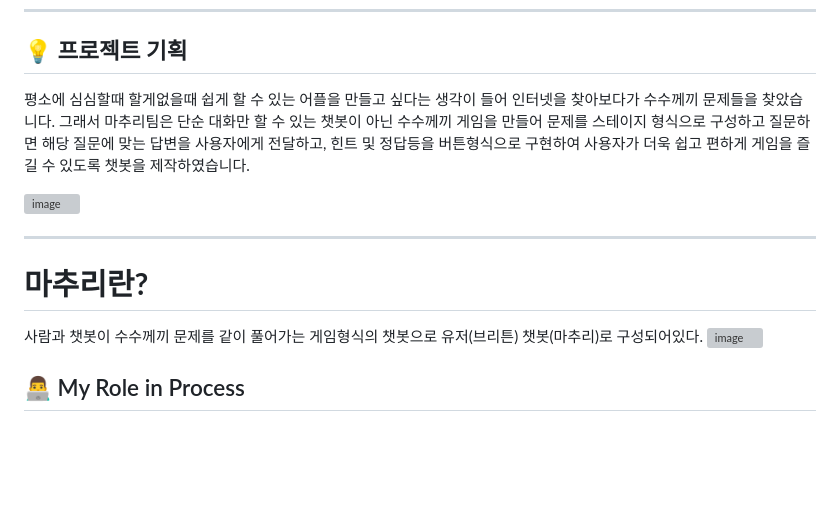
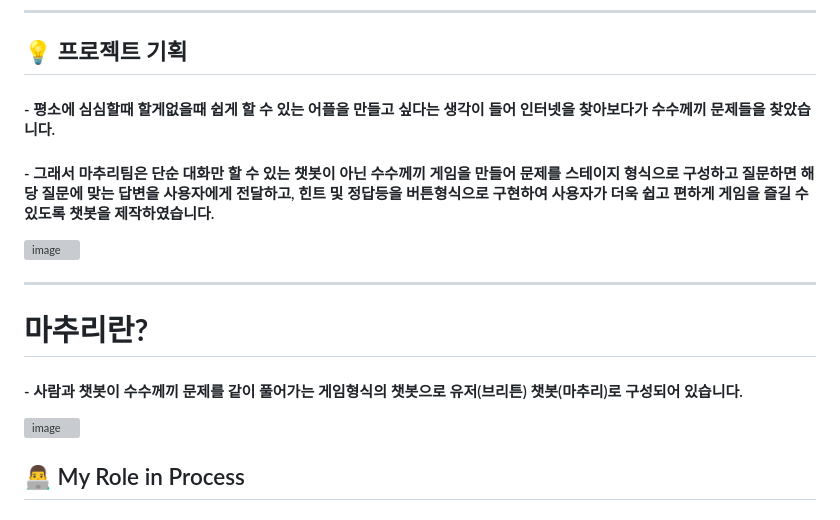
Before and after one commit to getreadytoUG/Matchuri, a Markdown page: README.md, the part around one of its changes. Rendered like a GitHub page; blank space fills up the shorter version; grey boxes are pictures that could not be loaded.

Commit message:
README 업데이트

```diff
--- a/README.md
+++ b/README.md
@@ -3,7 +3,8 @@
 ###### 기간: 2024-01-12 ~ 2024-02-20
 -----------------
 ## 💡 프로젝트 기획
-평소에 심심할때 할게없을때 쉽게 할 수 있는 어플을 만들고 싶다는 생각이 들어 인터넷을 찾아보다가 수수께끼 문제들을 찾았습니다. 그래서 마추리팀은 단순 대화만 할 수 있는 챗봇이 아닌 수수께끼 게임을 만들어 문제를 스테이지 형식으로 구성하고 질문하면 해당 질문에 맞는 답변을 사용자에게 전달하고, 힌트 및 정답등을 버튼형식으로 구현하여 사용자가 더욱 쉽고 편하게 게임을 즐길 수 있도록 챗봇을 제작하였습니다.
+#### - 평소에 심심할때 할게없을때 쉽게 할 수 있는 어플을 만들고 싶다는 생각이 들어 인터넷을 찾아보다가 수수께끼 문제들을 찾았습니다.
+#### - 그래서 마추리팀은 단순 대화만 할 수 있는 챗봇이 아닌 수수께끼 게임을 만들어 문제를 스테이지 형식으로 구성하고 질문하면 해당 질문에 맞는 답변을 사용자에게 전달하고, 힌트 및 정답등을 버튼형식으로 구현하여 사용자가 더욱 쉽고 편하게 게임을 즐길 수 있도록 챗봇을 제작하였습니다.
 
 <img width="100%" alt="image" src="https://github.com/getreadytoUG/Matchuri/assets/127275992/f015ca14-8bf3-4f52-b063-4ee8f36fe63d">
 
@@ -11,7 +12,7 @@
 <hr>
 
 # **마추리란?**
-사람과 챗봇이 수수께끼 문제를 같이 풀어가는 게임형식의 챗봇으로 유저(브리튼) 챗봇(마추리)로 구성되어있다.
+#### - 사람과 챗봇이 수수께끼 문제를 같이 풀어가는 게임형식의 챗봇으로 유저(브리튼) 챗봇(마추리)로 구성되어 있습니다.
 <img width="100%" alt="image" src="https://github.com/getreadytoUG/Matchuri/assets/127275992/aafd69e6-33d0-473e-80ab-46bf00ec079f">
 
 
```
Also changed, not shown: other parts of README.md (+2 -2 lines).
